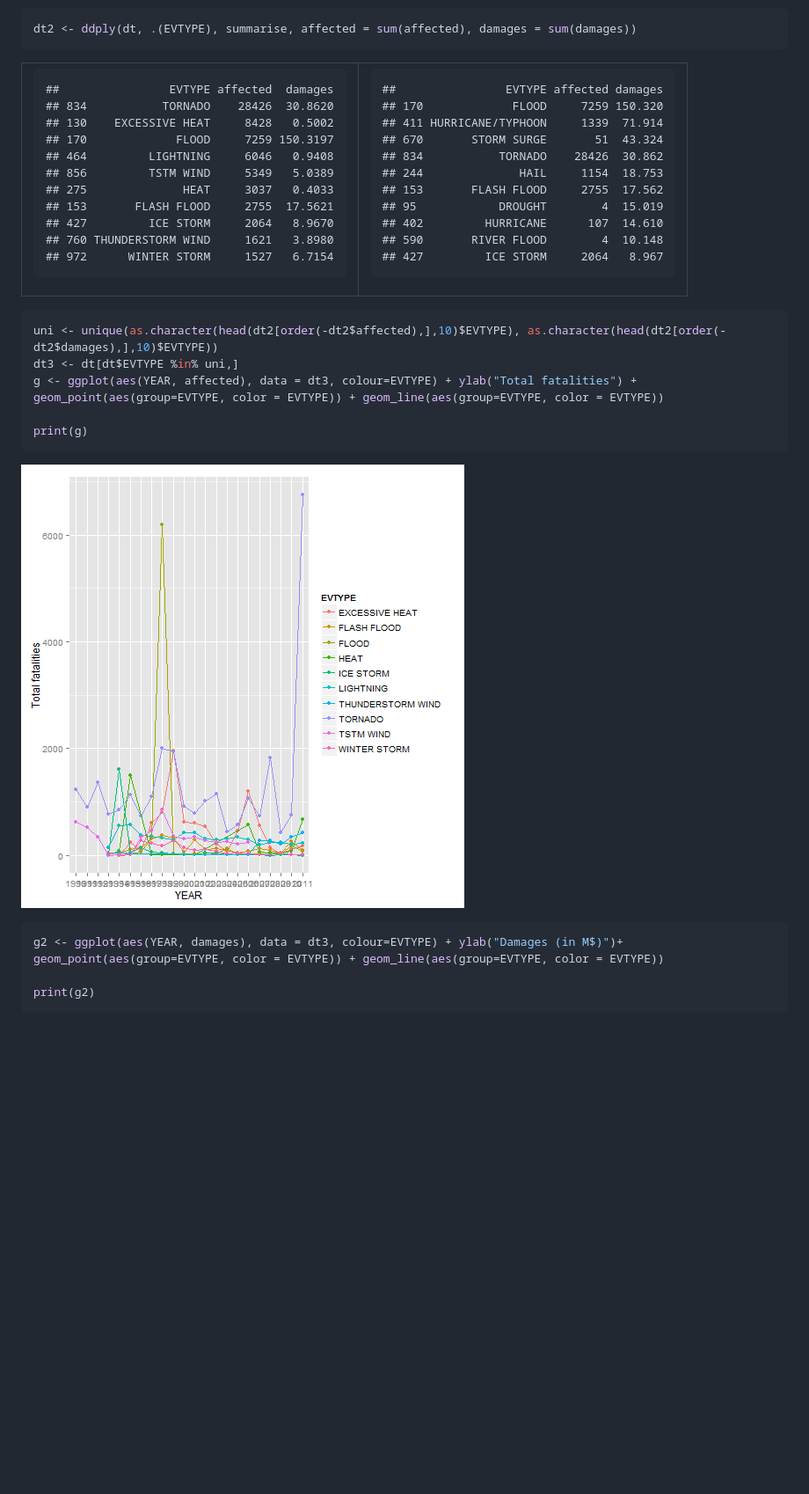
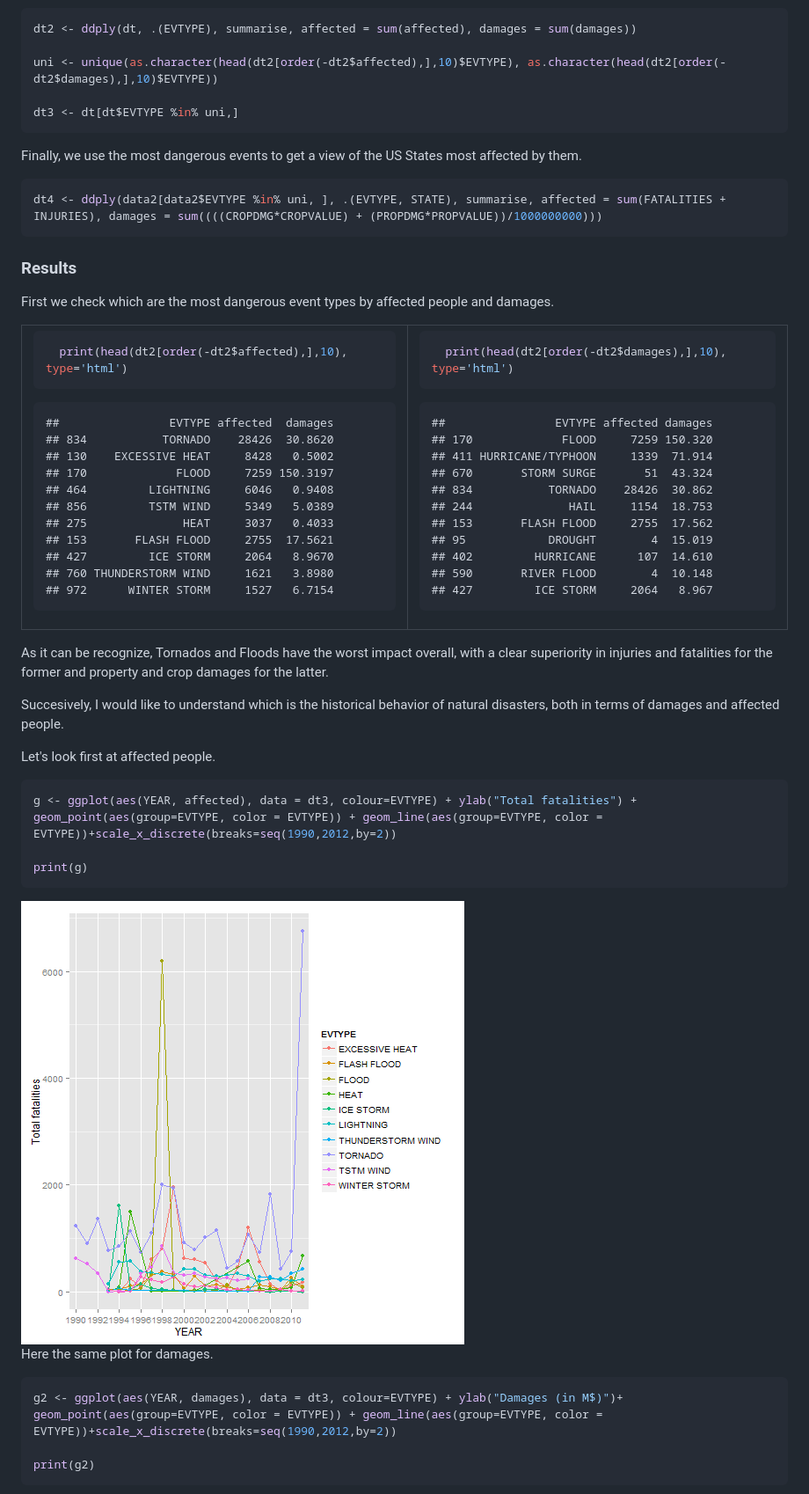
Before and after one commit to mleonelli/RepData_PeerAssessment2, a Markdown page: index.md, the part around the change printed below. Shown: that part at 88% size. Drawn GitHub-style; pictures changed too: figure/unnamed-chunk-11.png (added); blank space fills up the shorter version.

````diff
--- a/index.md
+++ b/index.md
@@ -42,10 +107,33 @@ dt <- ddply(data2, .(EVTYPE, YEAR), summarise, affected = sum(FATALITIES + INJUR
 
 ```r
 dt2 <- ddply(dt, .(EVTYPE), summarise, affected = sum(affected), damages = sum(damages))
+
+uni <- unique(as.character(head(dt2[order(-dt2$affected),],10)$EVTYPE), as.character(head(dt2[order(-dt2$damages),],10)$EVTYPE))
+
+dt3 <- dt[dt$EVTYPE %in% uni,]
 ```
+
+
+Finally, we use the most dangerous events to get a view of the US States most affected by them.
+
+
+
+```r
+dt4 <- ddply(data2[data2$EVTYPE %in% uni, ], .(EVTYPE, STATE), summarise, affected = sum(FATALITIES + INJURIES), damages = sum((((CROPDMG*CROPVALUE) + (PROPDMG*PROPVALUE))/1000000000)))
+```
+
+
+### Results
+
+First we check which are the most dangerous event types by affected people and damages.
+
 <table>
 <tr>
 <td>
+
+```r
+  print(head(dt2[order(-dt2$affected),],10), type='html')
+```
 
 ```
 ##                EVTYPE affected  damages
@@ -62,6 +150,10 @@ dt2 <- ddply(dt, .(EVTYPE), summarise, affected = sum(affected), damages = sum(d
 ```
 </td>
 <td>
+
+```r
+  print(head(dt2[order(-dt2$damages),],10), type='html')
+```
 
 ```
 ##                EVTYPE affected damages
@@ -80,19 +172,26 @@ dt2 <- ddply(dt, .(EVTYPE), summarise, affected = sum(affected), damages = sum(d
 </tr>
 </table>
 
+As it can be recognize, Tornados and Floods have the worst impact overall, with a clear superiority in injuries and fatalities for the former and property and crop damages for the latter.
+
+Succesively, I would like to understand which is the historical behavior of natural disasters, both in terms of damages and affected people.
+
+Let's look first at affected people.
+
 
 ```r
-uni <- unique(as.character(head(dt2[order(-dt2$affected),],10)$EVTYPE), as.character(head(dt2[order(-dt2$damages),],10)$EVTYPE))
-dt3 <- dt[dt$EVTYPE %in% uni,]
-g <- ggplot(aes(YEAR, affected), data = dt3, colour=EVTYPE) + ylab("Total fatalities") + geom_point(aes(group=EVTYPE, color = EVTYPE)) + geom_line(aes(group=EVTYPE, color = EVTYPE))
+g <- ggplot(aes(YEAR, affected), data = dt3, colour=EVTYPE) + ylab("Total fatalities") + geom_point(aes(group=EVTYPE, color = EVTYPE)) + geom_line(aes(group=EVTYPE, color = EVTYPE))+scale_x_discrete(breaks=seq(1990,2012,by=2))
 
 print(g)
 ```
 
-![plot of chunk unnamed-chunk-9](figure/unnamed-chunk-9.png)
+<img src="figure/unnamed-chunk-11.png" title="plot of chunk unnamed-chunk-11" alt="plot of chunk unnamed-chunk-11" style="display: block; margin: auto;" />
+
+Here the same plot for damages.
+
 
 ```r
-g2 <- ggplot(aes(YEAR, damages), data = dt3, colour=EVTYPE) + ylab("Damages (in M$)")+ geom_point(aes(group=EVTYPE, color = EVTYPE)) + geom_line(aes(group=EVTYPE, color = EVTYPE))
+g2 <- ggplot(aes(YEAR, damages), data = dt3, colour=EVTYPE) + ylab("Damages (in M$)")+ geom_point(aes(group=EVTYPE, color = EVTYPE)) + geom_line(aes(group=EVTYPE, color = EVTYPE))+scale_x_discrete(breaks=seq(1990,2012,by=2))
 
 print(g2)
 ```
````
Also changed, not shown: other parts of index.md (+86 -8 lines), figure/unnamed-chunk-12.png (added).
